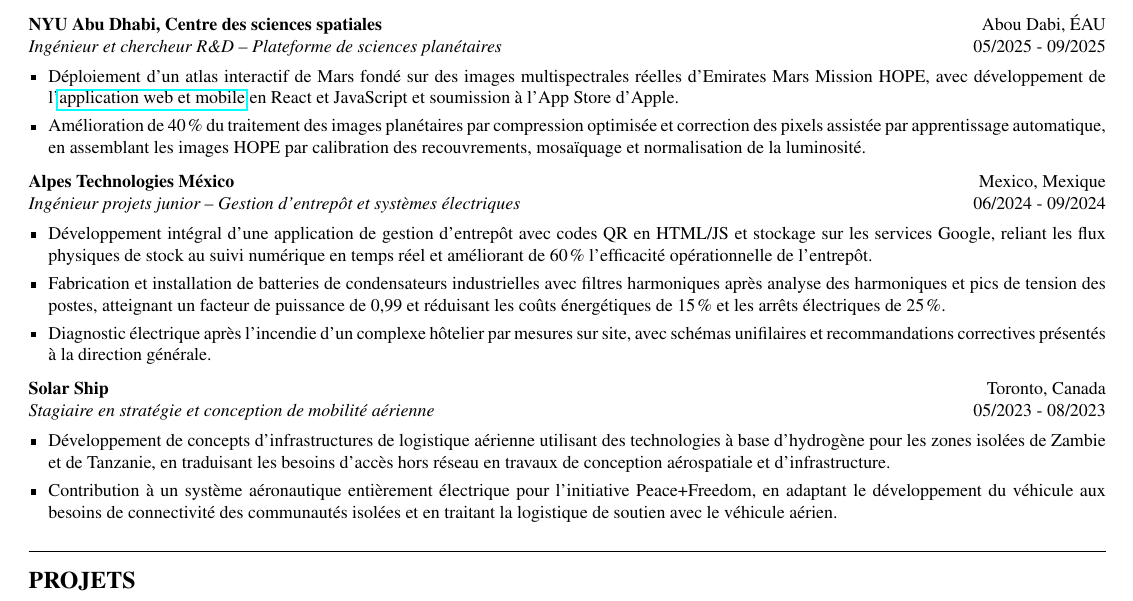
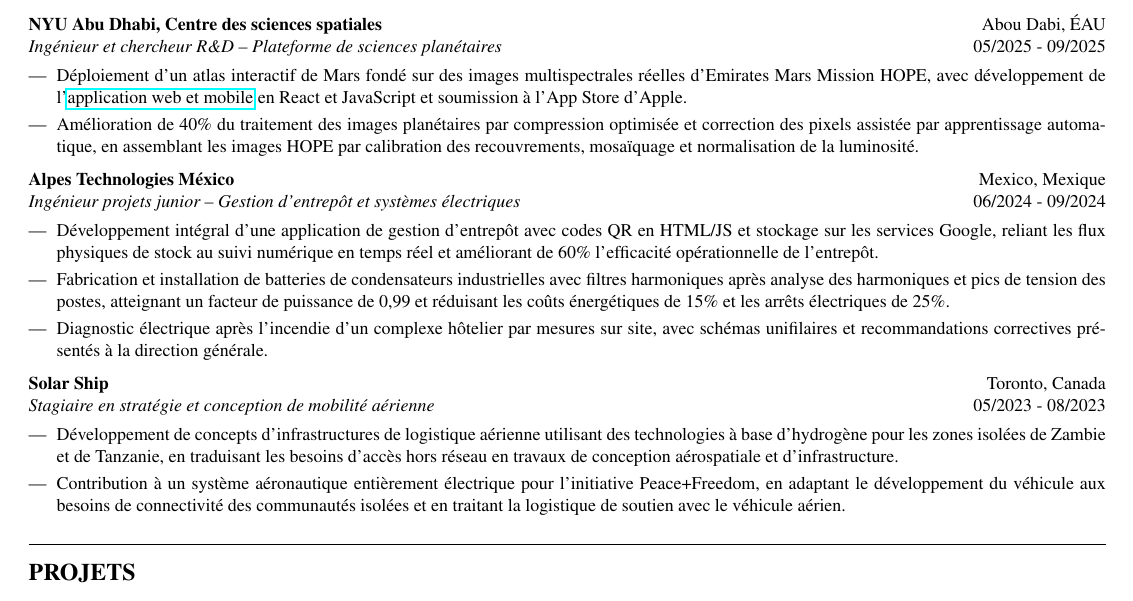
Before and after one commit to romvio/SmartCV, a LaTeX document (SmartCV/main_FR.tex): part of page 1 of 2, cut so that both start at the same text. Compiled offline with pdfLaTeX.

Commit message:
Change language setting from Spanish to French

```diff
--- a/SmartCV/main_FR.tex
+++ b/SmartCV/main_FR.tex
@@ -1,7 +1,7 @@
 \documentclass[10pt,a4paper]{article}
 \usepackage[utf8]{inputenc}
 \usepackage[T1]{fontenc}
-\usepackage[spanish]{babel}
+\usepackage[french]{babel}
 \usepackage[margin=1cm]{geometry}
 \usepackage{enumitem}
 \usepackage{hyperref}
```
